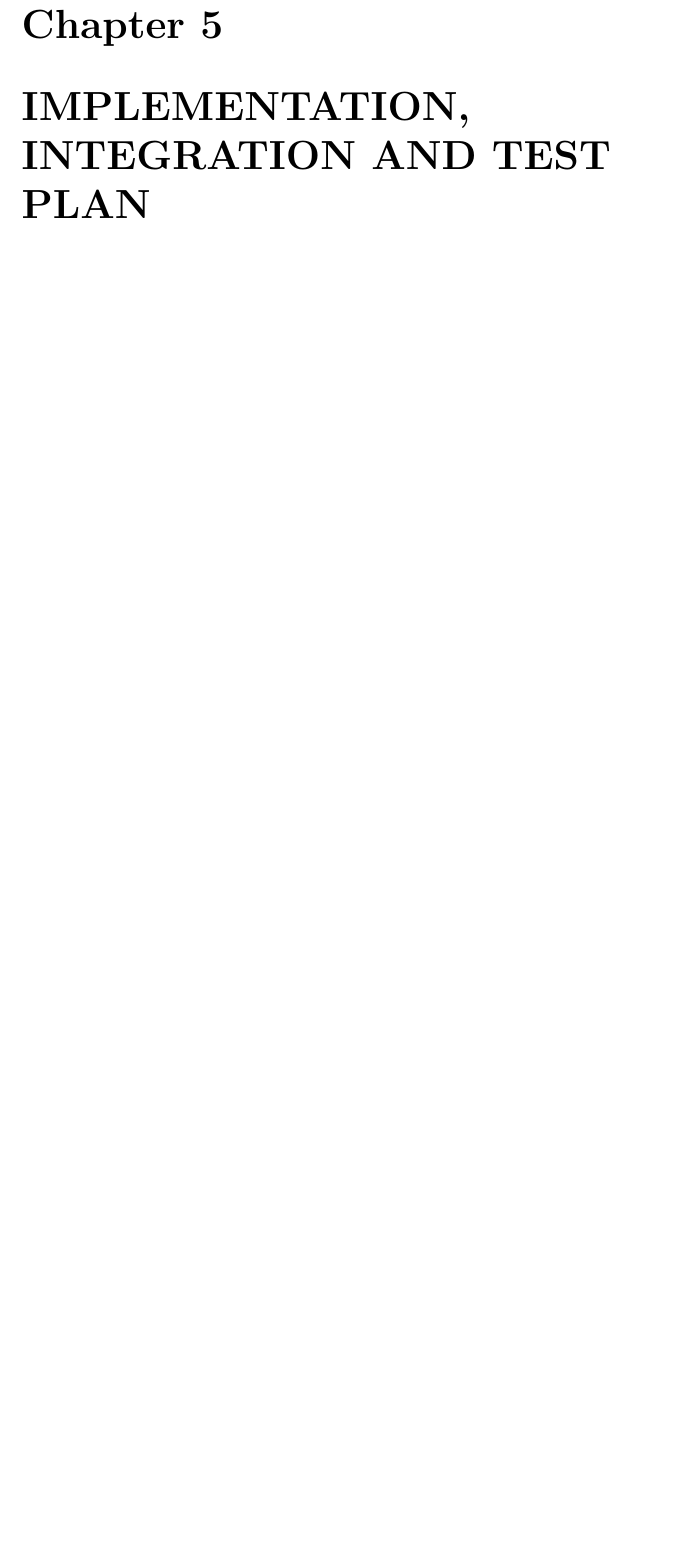
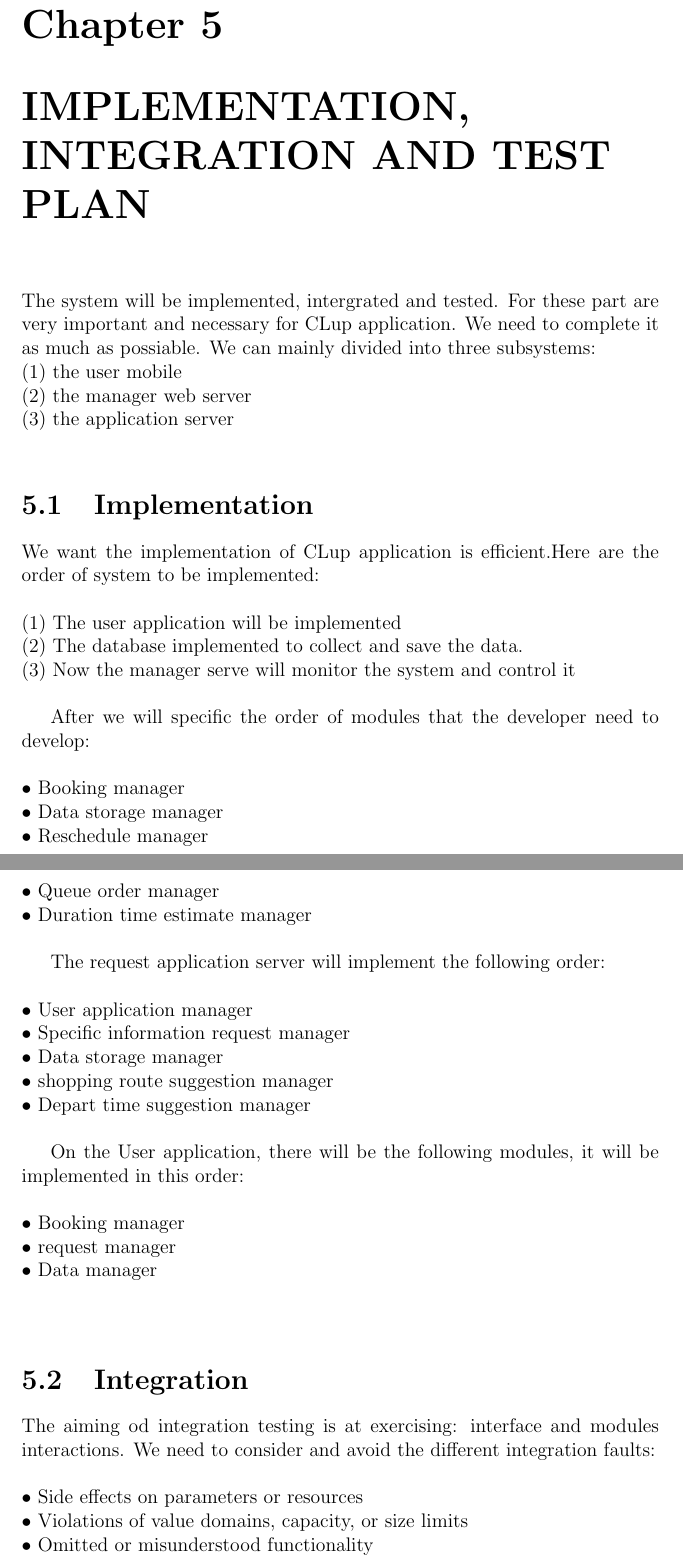
Before and after one commit to ZHANG-Y-D/RASD-DD-CLup-CustomersLineup, a LaTeX document (DD/DD1.tex): part of page 20 of 22 before the commit and two parts of pages 19 and 20 of 23 after it, the two joined at a grey line, cut so that both start at the same text, the shorter picture padded with empty space. Compiled offline with pdfLaTeX.

Commit message:
Chapter 5

```diff
--- a/DD/DD1.tex
+++ b/DD/DD1.tex
@@ -398,6 +398,56 @@ We present the UX diagram of user, Fig.\ref{UX-User} the diagram show the procee
 
 \chapter{IMPLEMENTATION, INTEGRATION AND TEST PLAN}\label{ch:implementation-integration-and-test-plan}
 
+The system will be implemented, intergrated and tested. For these part are very important and necessary for CLup application. We need to complete it as much as possiable. We can mainly divided into three subsystems: ~\\
+(1) the user mobile~\\
+(2) the manager web server ~\\
+(3) the application server~\\
+
+\section{Implementation }
+We want the implementation of CLup application is efficient.Here are the order of system to be implemented:~\\
+~\\
+(1) The user application will be implemented ~\\
+(2) The database implemented to collect and save the data.~\\
+(3) Now the manager serve will monitor the system and control it~\\
+
+After we will specific the order of modules that the developer need to develop:~\\
+~\\
+$\bullet$ Booking manager~\\
+$\bullet$ Data storage manager~\\
+$\bullet$ Reschedule manager~\\
+$\bullet$ Queue order manager~\\
+$\bullet$ Duration time estimate manager~\\
+
+
+The request application server will implement the following order:~\\
+~\\
+$\bullet$ User application manager~\\
+$\bullet$ Specific information request manager~\\
+$\bullet$ Data storage manager~\\
+$\bullet$ shopping route suggestion manager~\\
+$\bullet$ Depart time suggestion manager~\\
+
+On the User application, there will be the following modules,  it will be implemented in this order:~\\
+~\\
+$\bullet$ Booking manager~\\
+$\bullet$ request manager~\\
+$\bullet$ Data manager~\\
+~\\
+\section{Integration}
+The aiming od integration testing is at exercising: interface and modules interactions. We need to consider and avoid the different integration faults:~\\
+~\\
+$\bullet$ Side effects on parameters or resources~\\
+$\bullet$ Violations of value domains, capacity, or size limits~\\
+$\bullet$ Omitted or misunderstood functionality~\\
+$\bullet$ Nonfunctional properties~\\
+$\bullet$ Dynamic mismatches~\\
+~\\
+Our integration testing based on the Top-down structure of system with the thread of a portion of several modules offers a user- visible function.~\\
+~\\
+\section{Test Plan}
+We will use the black-box testing after the integration. We will use modules to devise test cases, and the actural behavior of software under test is checked against the the behavior specified by the model. The prerequisties of performances testing is expected workload and acceptable performance. For system testing, the teams are independent and will test the functional and non-functional requirements. As for the test environment, it need to be as close as possiable to production enviroment. In performance, we need to identify the inefficient algorithms, optimize the query possibilities and hardware/ network issues.
+
+
 
 \chapter{Effort Spent}
 
```
Also changed, not shown: DD/DD1.pdf, DD/Images/UI-Date Time.png (deleted), DD/Images/UI-Duration Time.png (deleted), DD/Images/UI-Notification.png (deleted), DD/Images/UI-Ticket PDF.png (deleted), DD/Images/UI-Ticket.png (deleted), DD/DD1.tex (3 more changed lines).
